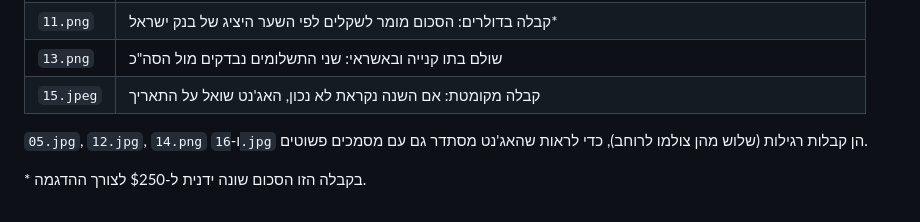
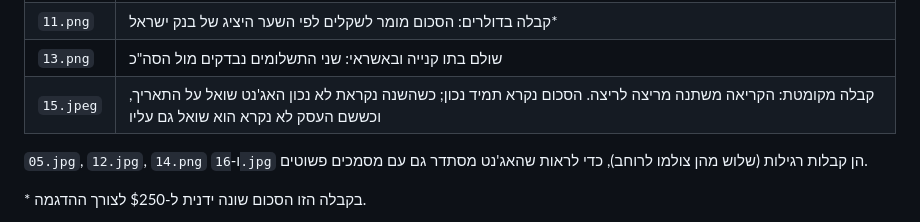
Before and after one commit to YehuditCodes/receipt-agent, a Markdown page: samples/README.md, the part around the change. Rendered like a GitHub page.

Commit message:
Sample 15: describe how its reading varies (measured over six readings)
Co-Authored-By: Claude Opus 5.5 <noreply@anthropic.com>

```diff
--- a/samples/README.md
+++ b/samples/README.md
@@ -15,7 +15,7 @@
 | `10.png` | חשבון: נרשם לפי תאריך ההפקה, ולא לפי תקופת החיוב |
 | `11.png` | קבלה בדולרים: הסכום מומר לשקלים לפי השער היציג של בנק ישראל\* |
 | `13.png` | שולם בתו קנייה ובאשראי: שני התשלומים נבדקים מול הסה"כ |
-| `15.jpeg` | קבלה מקומטת: אם השנה נקראת לא נכון, האג'נט שואל על התאריך |
+| `15.jpeg` | קבלה מקומטת: הקריאה משתנה מריצה לריצה. הסכום נקרא תמיד נכון; כשהשנה נקראת לא נכון האג'נט שואל על התאריך, וכששם העסק לא נקרא הוא שואל גם עליו |
 
 `05.jpg`, `12.jpg`, `14.png` ו-`16.jpg` הן קבלות רגילות (שלוש מהן צולמו לרוחב), כדי לראות שהאג'נט מסתדר גם עם מסמכים פשוטים.
 
```
